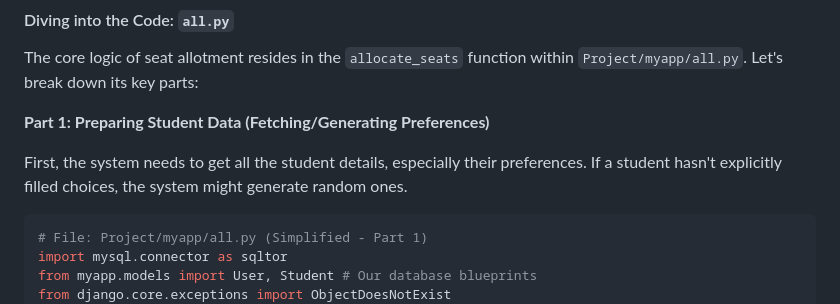
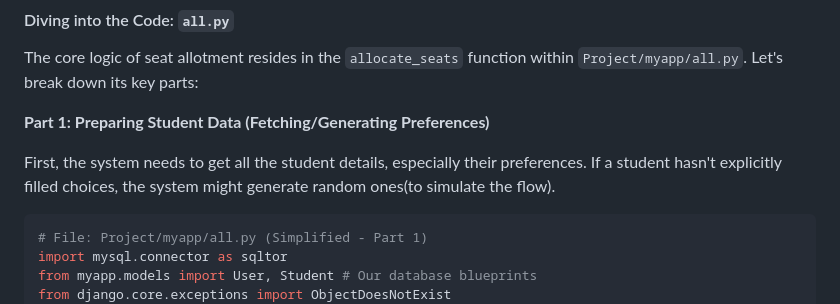
Before and after one commit to itz-me-pandian/Engineering-Seat-Allocation, a Markdown page: readme_files/05_seat_allotment_engine_.md, the part around one of its changes. Drawn GitHub-style.

````diff
--- a/readme_files/05_seat_allotment_engine_.md
+++ b/readme_files/05_seat_allotment_engine_.md
@@ -95,7 +95,7 @@ The core logic of seat allotment resides in the `allocate_seats` function within
 
 **Part 1: Preparing Student Data (Fetching/Generating Preferences)**
 
-First, the system needs to get all the student details, especially their preferences. If a student hasn't explicitly filled choices, the system might generate random ones.
+First, the system needs to get all the student details, especially their preferences. If a student hasn't explicitly filled choices, the system might generate random ones(to simulate the flow).
 
 ```python
 # File: Project/myapp/all.py (Simplified - Part 1)
````
Also changed, not shown: other parts of readme_files/05_seat_allotment_engine_.md (+1 -0 lines).
